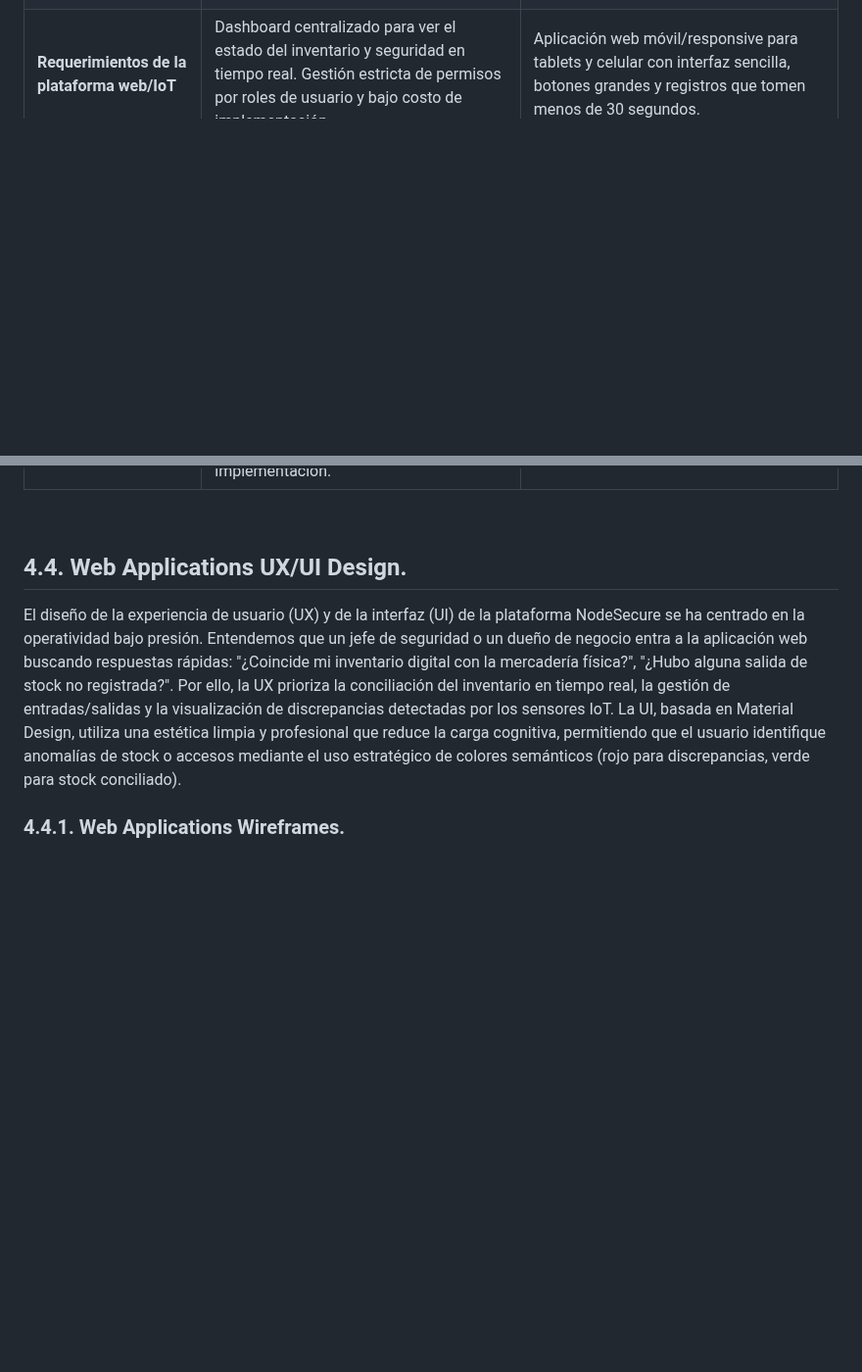
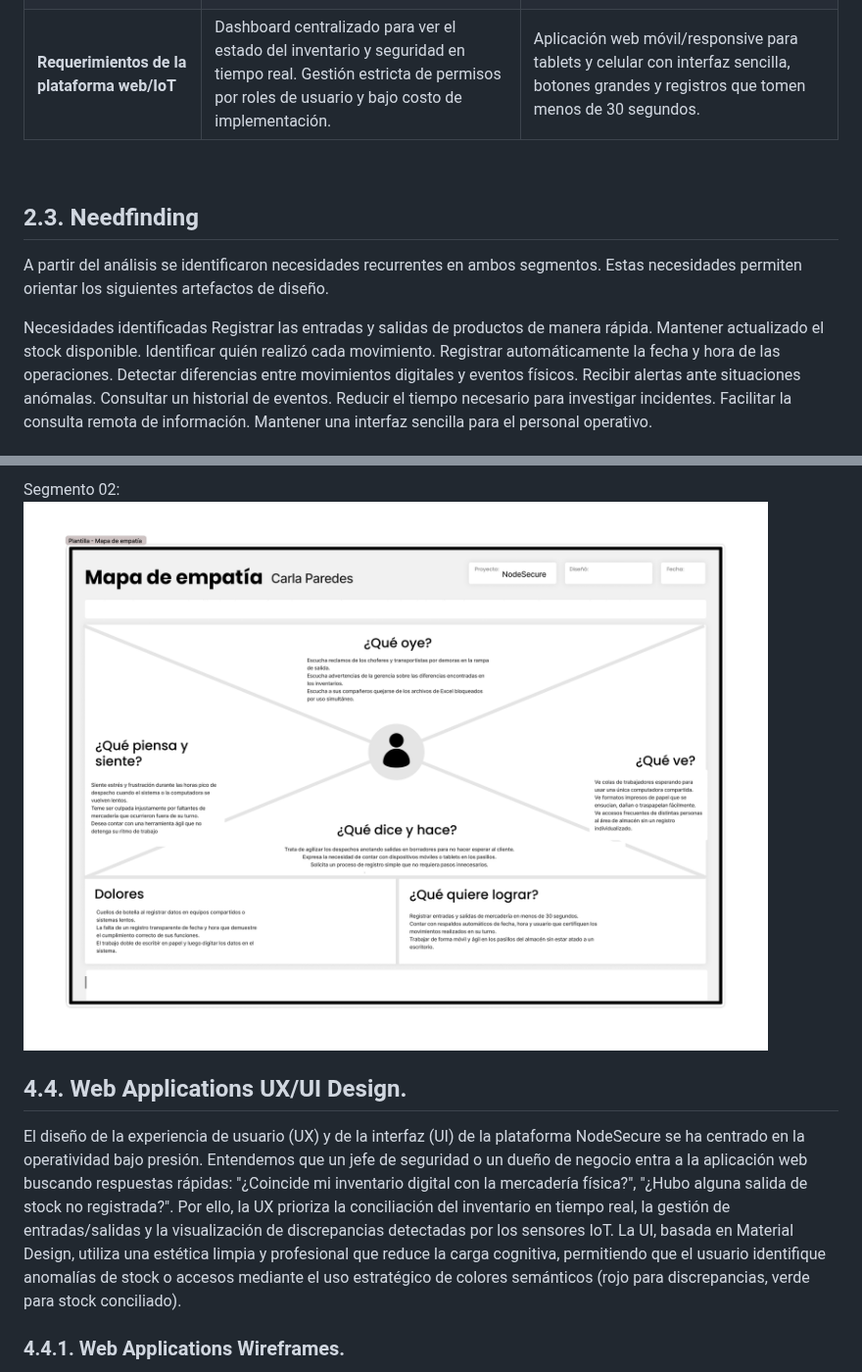
Before and after one commit to SecureZoneTeam/NodeSecure-Report, a Markdown page: README.md, 2 parts joined by grey strips. Shown at 98% size. Drawn GitHub-style; pictures changed too: images/2.3.4.2.png (added); blank space fills up the shorter version.

Commit message:
docs: agregar imagenes de user personas y contenido de needfinding

```diff
--- a/README.md
+++ b/README.md
@@ -724,3 +724,19 @@ Variables de análisis identificadas:
 
 <br>
 
+## 2.3. Needfinding
+A partir del análisis se identificaron necesidades recurrentes en ambos segmentos. Estas necesidades permiten orientar los siguientes artefactos de diseño.
+
+Necesidades identificadas
+Registrar las entradas y salidas de productos de manera rápida.
+Mantener actualizado el stock disponible.
+Identificar quién realizó cada movimiento.
+Registrar automáticamente la fecha y hora de las operaciones.
+Detectar diferencias entre movimientos digitales y eventos físicos.
+Recibir alertas ante situaciones anómalas.
+Consultar un historial de eventos.
+Reducir el tiempo necesario para investigar incidentes.
+Facilitar la consulta remota de información.
+Mantener una interfaz sencilla para el personal operativo.
+
+
@@ -727,3 +819,7 @@ Variables de análisis identificadas:
+Segmento 02:
+![Empathy Map Segmento 01](./images/2.3.4.2.png)
+
+
 ## 4.4. Web Applications UX/UI Design.
 
 El diseño de la experiencia de usuario (UX) y de la interfaz (UI) de la plataforma NodeSecure se ha centrado en la operatividad bajo presión. Entendemos que un jefe de seguridad o un dueño de negocio entra a la aplicación web buscando respuestas rápidas: "¿Coincide mi inventario digital con la mercadería física?", "¿Hubo alguna salida de stock no registrada?". Por ello, la UX prioriza la conciliación del inventario en tiempo real, la gestión de entradas/salidas y la visualización de discrepancias detectadas por los sensores IoT. La UI, basada en Material Design, utiliza una estética limpia y profesional que reduce la carga cognitiva, permitiendo que el usuario identifique anomalías de stock o accesos mediante el uso estratégico de colores semánticos (rojo para discrepancias, verde para stock conciliado).
```
Also changed, not shown: other parts of README.md (+76 -0 lines), images/2.3.1.1.png, images/2.3.1.2.png (added), images/2.3.3.1.png (added), images/2.3.3.2.png (added), images/2.3.4.1.png (added).
